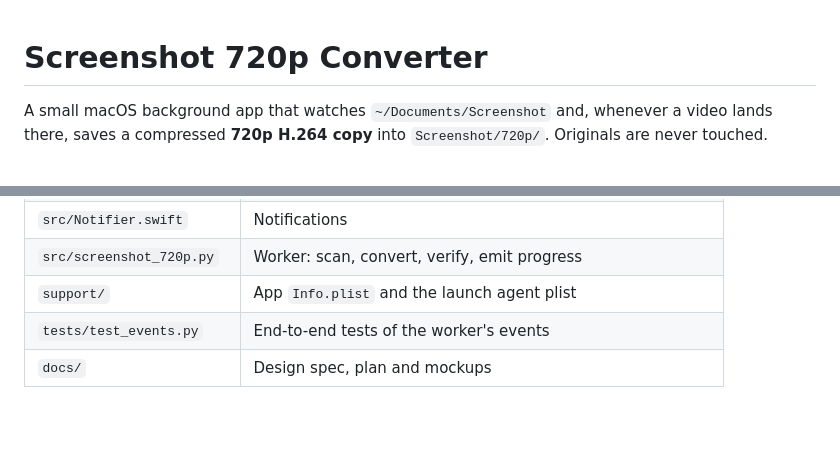
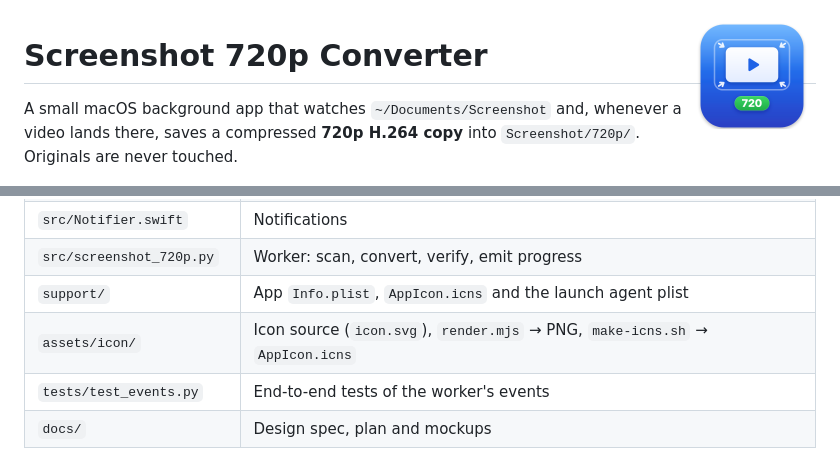
Before and after one commit to yen-zy/screenshot-720p, a Markdown page: README.md, 2 parts joined by grey strips. GitHub-like rendering; pictures changed too: assets/icon/icon-1024.png (added); blank space fills up the shorter version.

```diff
--- a/README.md
+++ b/README.md
@@ -1,3 +1,5 @@
+<img src="assets/icon/icon-1024.png" width="128" align="right" alt="App icon">
+
 # Screenshot 720p Converter
 
 A small macOS background app that watches `~/Documents/Screenshot` and, whenever a
@@ -71,7 +73,8 @@ FSEvents ─▶ ConverterLauncher (Swift, AppKit)
 | `src/ProgressPanel.swift` | The floating progress window |
 | `src/Notifier.swift` | Notifications |
 | `src/screenshot_720p.py` | Worker: scan, convert, verify, emit progress |
-| `support/` | App `Info.plist` and the launch agent plist |
+| `support/` | App `Info.plist`, `AppIcon.icns` and the launch agent plist |
+| `assets/icon/` | Icon source (`icon.svg`), `render.mjs` → PNG, `make-icns.sh` → `AppIcon.icns` |
 | `tests/test_events.py` | End-to-end tests of the worker's events |
 | `docs/` | Design spec, plan and mockups |
 
```
Also changed, not shown: 6 other files.
